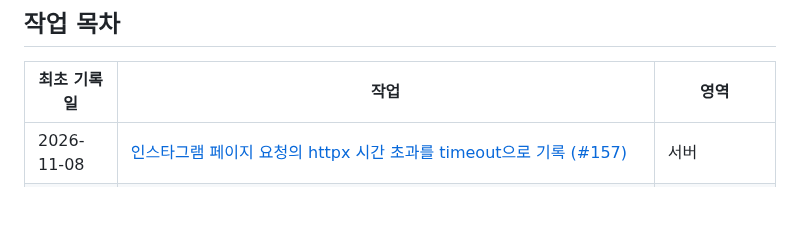
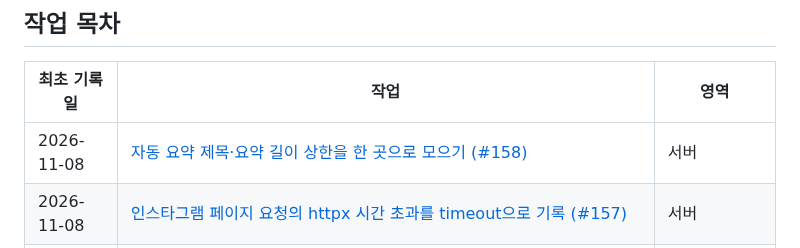
Before and after one commit to clip-back/clipback, a Markdown page: docs/history/README.md, the part around the change. Rendered like a GitHub page; blank space fills up the shorter version.

```diff
--- a/docs/history/README.md
+++ b/docs/history/README.md
@@ -29,6 +29,7 @@
 
 | 최초 기록일 | 작업 | 영역 |
 | --- | --- | --- |
+| 2026-11-08 | [자동 요약 제목·요약 길이 상한을 한 곳으로 모으기 (#158)](2026-11-08-summary-length-limits.md) | 서버 |
 | 2026-11-08 | [인스타그램 페이지 요청의 httpx 시간 초과를 timeout으로 기록 (#157)](2026-11-08-instagram-httpx-timeout.md) | 서버 |
 | 2026-11-08 | [주간 추천 방문 상태를 HomeWeeklyViewModel로 옮기기 (#294, #295, #296)](2026-11-08-home-weekly-visit.md) | 앱 |
 | 2026-11-08 | [처리 중 잠긴 별·더보기를 누르면 상세가 열리던 문제 수정 (#297)](2026-11-08-locked-star-retap.md) | 앱 |
```
Also changed, not shown: docs/history/2026-11-08-summary-length-limits.md (added, +57 -0 lines).
